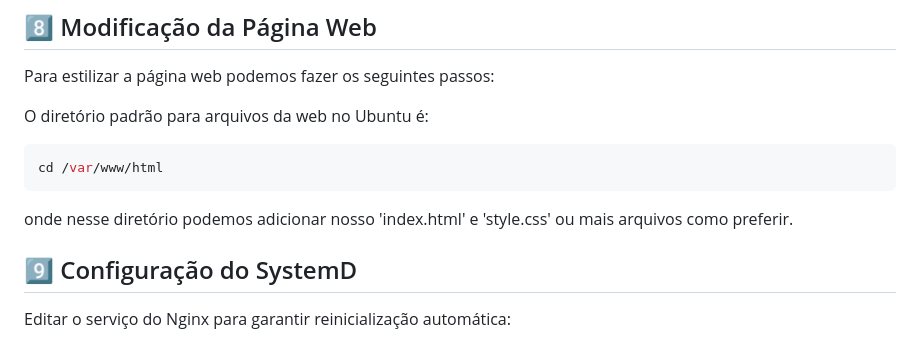
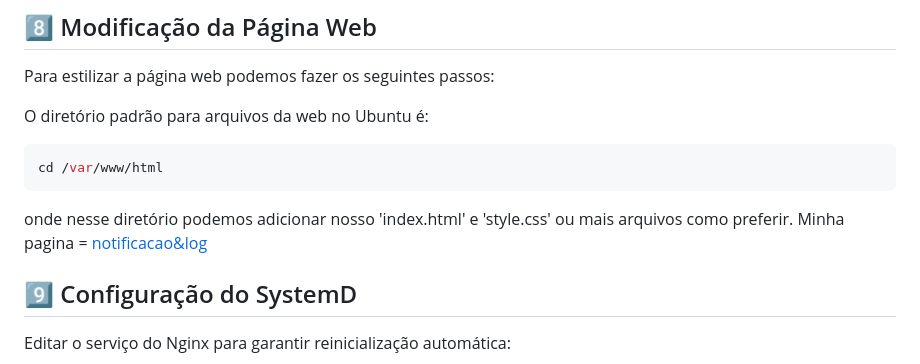
Before and after one commit to ManaraMarcelo/Sistema_Monitoramento_de_Servidor_Linux-AWS, a Markdown page: README.md, the part around the change. GitHub-like rendering.

````diff
--- a/README.md
+++ b/README.md
@@ -78,6 +78,7 @@ O diretório padrão para arquivos da web no Ubuntu é:
 cd /var/www/html
 ```
 onde nesse diretório podemos adicionar nosso 'index.html' e 'style.css' ou mais arquivos como preferir.
+Minha pagina = [notificacao&log](./scripts/notificacao&log.sh)
 
 ## 9️⃣ Configuração do SystemD
 Editar o serviço do Nginx para garantir reinicialização automática:
````
